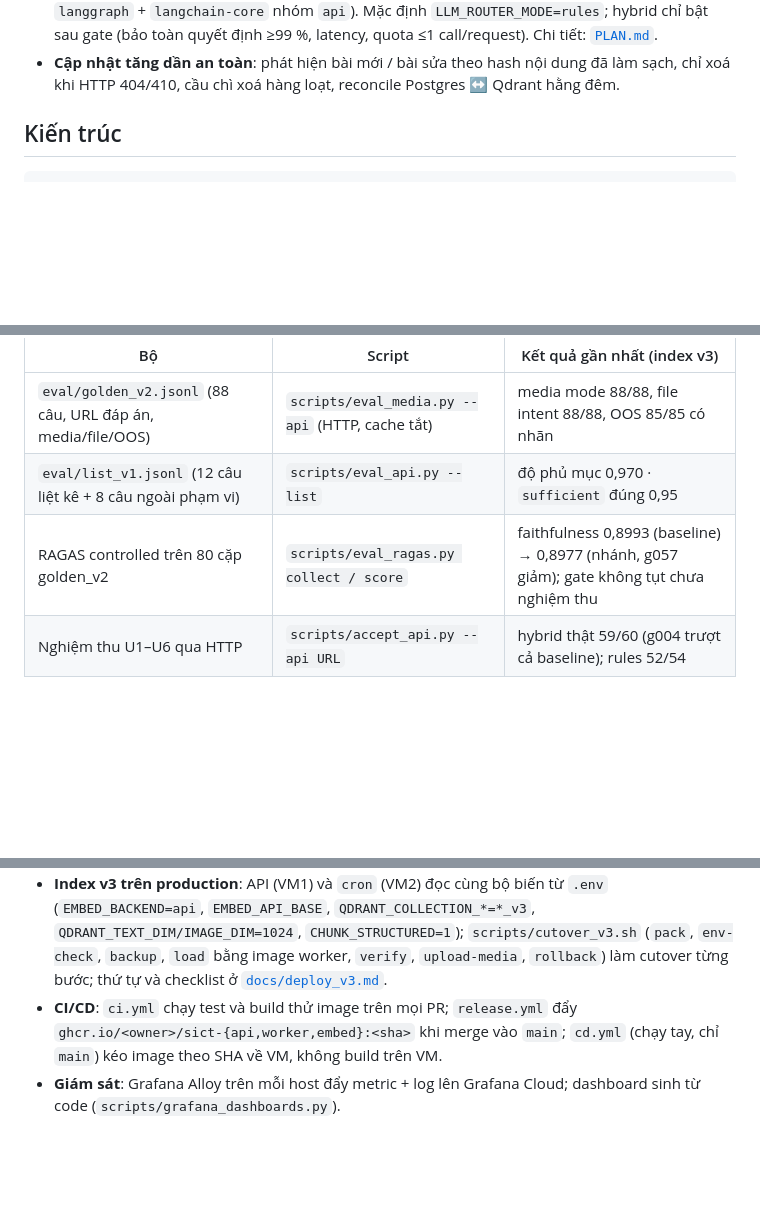
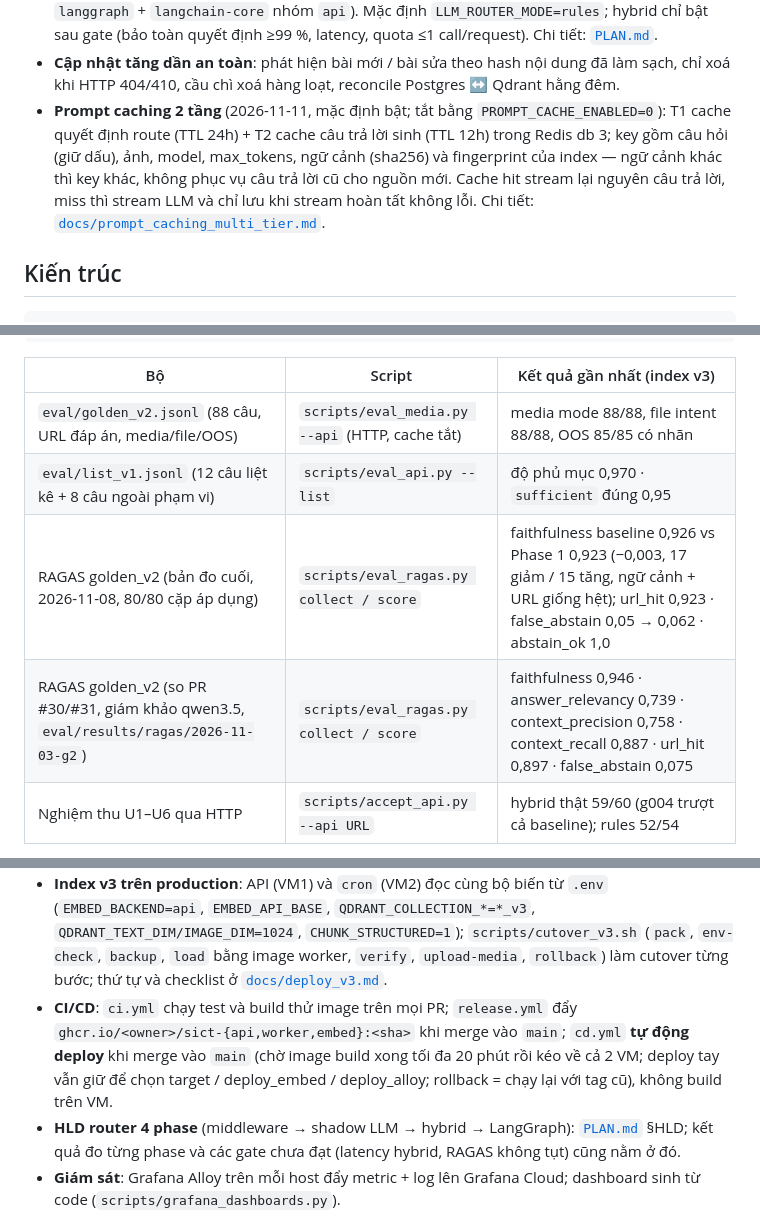
Before and after one commit to quyendzvaio/craw-sict, a Markdown page: README.md, 3 parts joined by grey strips. Rendered like a GitHub page; blank space fills up the shorter version.

Commit message:
docs(readme): prompt cache trong Tính năng; RAGAS golden bản đo cuối 11-08; CD tự động
- Bảng đánh giá: thêm bản đo RAGAS 2026-11-08 (80/80 cặp, faithfulness
  0,926 → 0,923, url_hit 0,923) cạnh bản 11-03 có đủ 4 chỉ số.
- Tính năng: prompt caching 2 tầng (mặc định bật từ 2026-11-11).
- Triển khai: cd.yml tự deploy khi merge main; thêm trỏ HLD PLAN.md.

Co-Authored-By: Claude Sonnet 5.5 <noreply@anthropic.com>

```diff
--- a/README.md
+++ b/README.md
@@ -44,6 +44,12 @@ Hỏi được bằng chữ, bằng ảnh, hoặc cả hai; câu trả lời có
   gate (bảo toàn quyết định ≥99 %, latency, quota ≤1 call/request). Chi tiết: [`PLAN.md`](PLAN.md).
 - **Cập nhật tăng dần an toàn**: phát hiện bài mới / bài sửa theo hash nội dung đã làm sạch, chỉ xoá
   khi HTTP 404/410, cầu chì xoá hàng loạt, reconcile Postgres ↔ Qdrant hằng đêm.
+- **Prompt caching 2 tầng** (2026-11-11, mặc định bật; tắt bằng `PROMPT_CACHE_ENABLED=0`): T1 cache
+  quyết định route (TTL 24h) + T2 cache câu trả lời sinh (TTL 12h) trong Redis db 3; key gồm câu hỏi
+  (giữ dấu), ảnh, model, max_tokens, ngữ cảnh (sha256) và fingerprint của index — ngữ cảnh khác thì
+  key khác, không phục vụ câu trả lời cũ cho nguồn mới. Cache hit stream lại nguyên câu trả lời,
+  miss thì stream LLM và chỉ lưu khi stream hoàn tất không lỗi. Chi tiết:
+  [`docs/prompt_caching_multi_tier.md`](docs/prompt_caching_multi_tier.md).
 
 ## Kiến trúc
 
@@ -181,7 +187,8 @@ uv run python -m tests.test_agent
 |---|---|---|
 | `eval/golden_v2.jsonl` (88 câu, URL đáp án, media/file/OOS) | `scripts/eval_media.py --api` (HTTP, cache tắt) | media mode 88/88, file intent 88/88, OOS 85/85 có nhãn |
 | `eval/list_v1.jsonl` (12 câu liệt kê + 8 câu ngoài phạm vi) | `scripts/eval_api.py --list` | độ phủ mục 0,970 · `sufficient` đúng 0,95 |
-| RAGAS controlled trên 80 cặp golden_v2 | `scripts/eval_ragas.py collect / score` | faithfulness 0,8993 (baseline) → 0,8977 (nhánh, g057 giảm); gate không tụt chưa nghiệm thu |
+| RAGAS golden_v2 (bản đo cuối, 2026-11-08, 80/80 cặp áp dụng) | `scripts/eval_ragas.py collect / score` | faithfulness baseline 0,926 vs Phase 1 0,923 (−0,003, 17 giảm / 15 tăng, ngữ cảnh + URL giống hệt); url_hit 0,923 · false_abstain 0,05 → 0,062 · abstain_ok 1,0 |
+| RAGAS golden_v2 (so PR #30/#31, giám khảo qwen3.5, `eval/results/ragas/2026-11-03-g2`) | `scripts/eval_ragas.py collect / score` | faithfulness 0,946 · answer_relevancy 0,739 · context_precision 0,758 · context_recall 0,887 · url_hit 0,897 · false_abstain 0,075 |
 | Nghiệm thu U1–U6 qua HTTP | `scripts/accept_api.py --api URL` | hybrid thật 59/60 (g004 trượt cả baseline); rules 52/54 |
 
 Chạy đánh giá trước khi đổi model, ngưỡng hay luật chunk. Lịch sử số đo chi tiết (Phase 0 →
@@ -200,8 +207,11 @@ Hai VM, Docker Compose (không k8s, D15):
   `scripts/cutover_v3.sh` (`pack`, `env-check`, `backup`, `load` bằng image worker, `verify`, `upload-media`,
   `rollback`) làm cutover từng bước; thứ tự và checklist ở [`docs/deploy_v3.md`](docs/deploy_v3.md).
 - **CI/CD**: `ci.yml` chạy test và build thử image trên mọi PR; `release.yml` đẩy
-  `ghcr.io/<owner>/sict-{api,worker,embed}:<sha>` khi merge vào `main`; `cd.yml` (chạy tay, chỉ
-  `main`) kéo image theo SHA về VM, không build trên VM.
+  `ghcr.io/<owner>/sict-{api,worker,embed}:<sha>` khi merge vào `main`; `cd.yml` **tự động deploy**
+  khi merge vào `main` (chờ image build xong tối đa 20 phút rồi kéo về cả 2 VM; deploy tay vẫn giữ
+  để chọn target / deploy_embed / deploy_alloy; rollback = chạy lại với tag cũ), không build trên VM.
+- **HLD router 4 phase** (middleware → shadow LLM → hybrid → LangGraph): [`PLAN.md`](PLAN.md) §HLD;
+  kết quả đo từng phase và các gate chưa đạt (latency hybrid, RAGAS không tụt) cũng nằm ở đó.
 - **Giám sát**: Grafana Alloy trên mỗi host đẩy metric + log lên Grafana Cloud; dashboard sinh từ
   code (`scripts/grafana_dashboards.py`).
 
```
